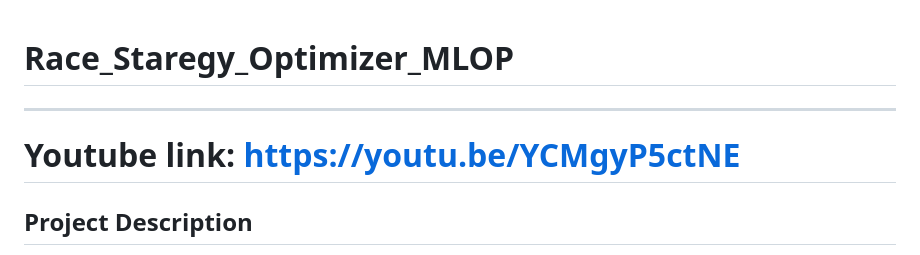
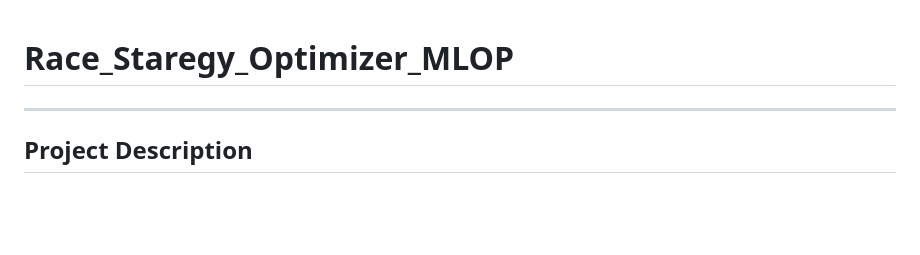
Before and after one commit to abubakar-ahmed/Race_Staregy_Optimizer_MLOP, a Markdown page: README.md, the part around the change. Drawn GitHub-style; blank space fills up the shorter version.

```diff
--- a/README.md
+++ b/README.md
@@ -1,7 +1,5 @@
 # Race_Staregy_Optimizer_MLOP
 ---
-# Youtube link: https://youtu.be/YCMgyP5ctNE
-
 ## **Project Description**
 
 The **Race Strategy Optimizer** is a web application that predicts the **optimal tire compound** (`soft`, `medium`, `hard`, `wet` or `intermidiate`) based on a combination of race parameters. It leverages a neural network classification model trained on a synthetic dataset to simulate real-world Formula 1 decision-making.
```
